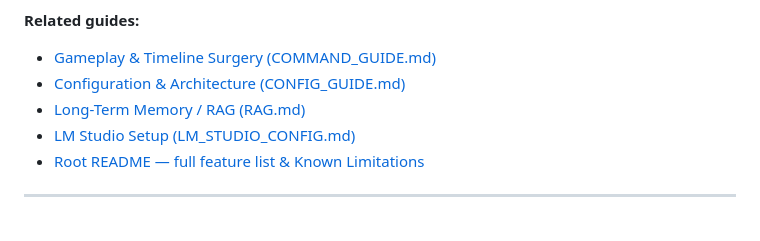
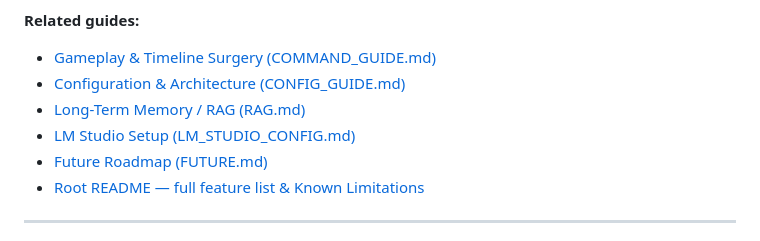
Before and after one commit to MeaningfulnessMediaGroup/TomeWeaver, a Markdown page: docs/README.md, the part around the change. GitHub-like rendering.

```diff
--- a/docs/README.md
+++ b/docs/README.md
@@ -7,6 +7,7 @@ TomeWeaver features a modern, dark-mode desktop GUI built on `CustomTkinter`. Th
 *   [Configuration & Architecture (CONFIG_GUIDE.md)](CONFIG_GUIDE.md)
 *   [Long-Term Memory / RAG (RAG.md)](RAG.md)
 *   [LM Studio Setup (LM_STUDIO_CONFIG.md)](LM_STUDIO_CONFIG.md)
+*   [Future Roadmap (FUTURE.md)](FUTURE.md)
 *   [Root README — full feature list & Known Limitations](../README.md)
 
 ---
```
Also changed, not shown: README.md (+14 -0 lines), docs/FUTURE.md (added, +510 -0 lines).
